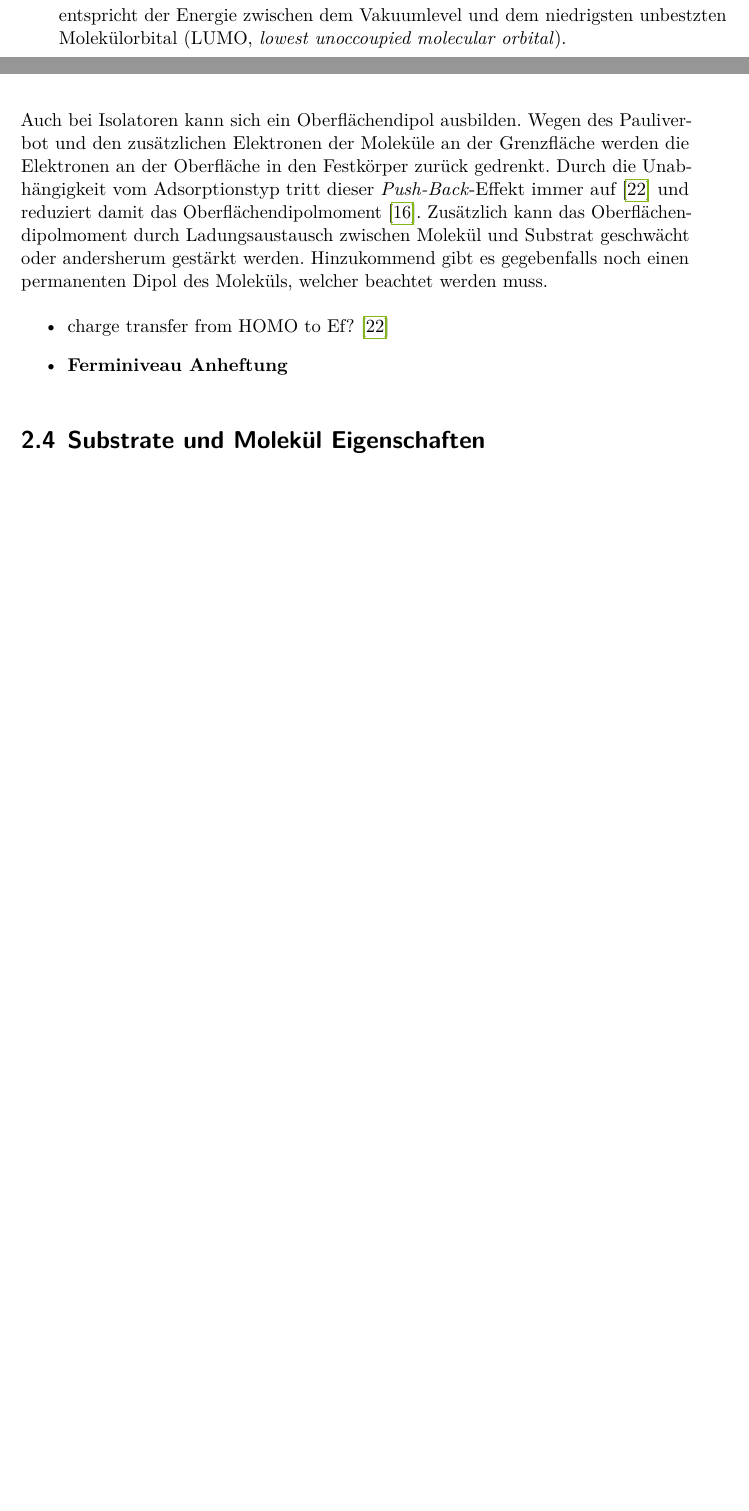
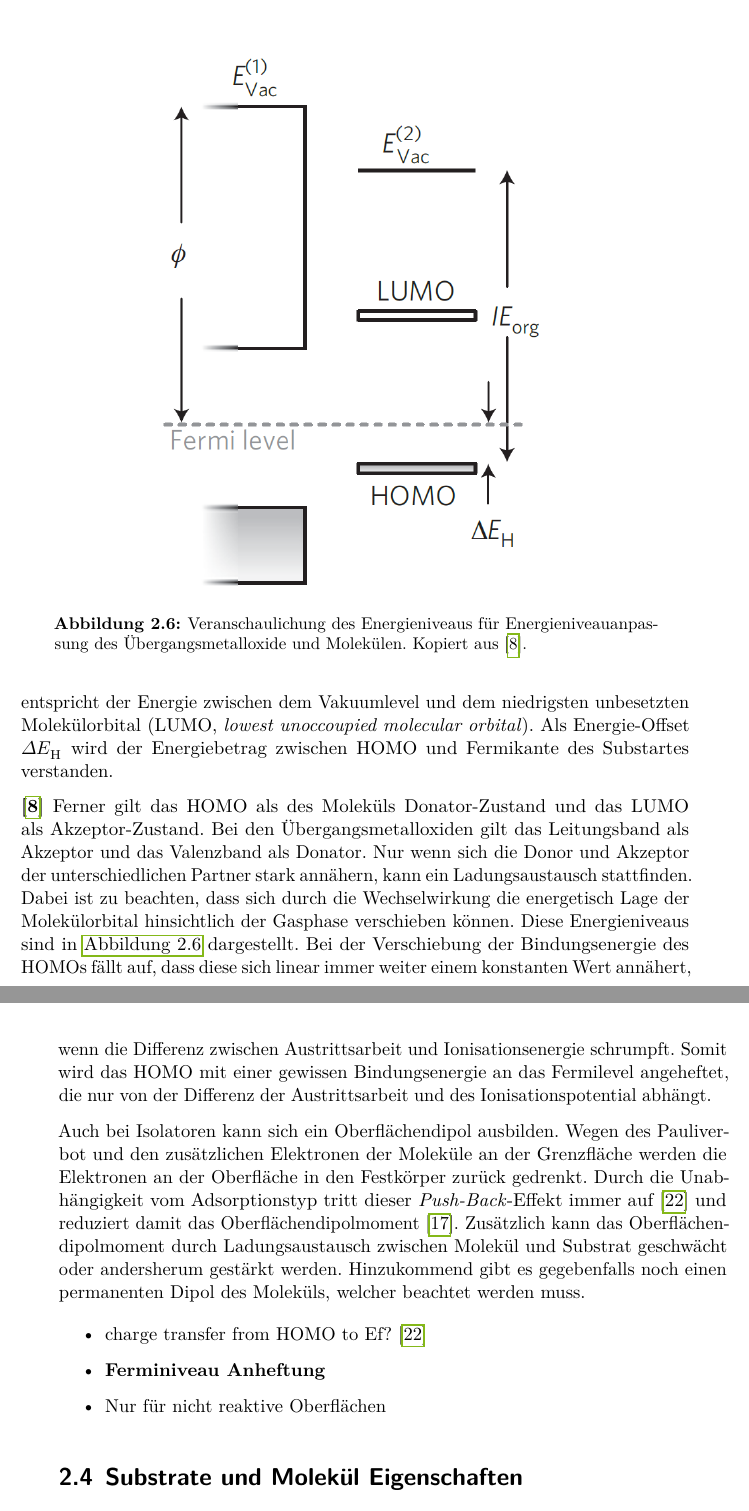
Before and after one commit to Vale112/master_thesis, a LaTeX thesis (thesis.tex, which reads content/02_Grundlagen.tex): two parts of pages 16 and 17 of 67 before the commit and two parts of pages 17 and 18 of 69 after it, joined at a grey line, cut at the place of the change, the shorter picture padded with empty space. Compiled offline with LuaLaTeX.

Commit message:
Universal Energy alignment

```diff
--- a/content/02_Grundlagen.tex
+++ b/content/02_Grundlagen.tex
@@ -230,5 +235,21 @@
             Als Ionisationsenergie wird die Energie zwischen höchsten besetztem Molekülorbital und dem Vakuumlevel verstanden.
-            Die Elektronenaffinität entspricht der Energie zwischen dem Vakuumlevel und dem niedrigsten unbestzten Molekülorbital (LUMO, \textit{lowest unoccoupied molecular orbital}).
+            Die Elektronenaffinität entspricht der Energie zwischen dem Vakuumlevel und dem niedrigsten unbesetzten Molekülorbital (LUMO, \textit{lowest unoccoupied molecular orbital}).
+            Als Energie-Offset $\Delta E_\symup{H}$ wird der Energiebetrag zwischen HOMO und Fermikante des Substartes verstanden.
+
+            \begin{figure}
+                \centering
+                \includegraphics[width=0.6\textwidth]{E_align.PNG}
+                \caption{Veranschaulichung des Energieniveaus für Energieniveauanpassung des Übergangsmetalloxide und Molekülen. Kopiert aus \cite{IF_3}.}
+                \label{fig:E_align}
+            \end{figure}
+            \textbf{\cite{IF_3}}
+            Ferner gilt das HOMO als des Moleküls Donator-Zustand und das LUMO als Akzeptor-Zustand.
+            Bei den Übergangsmetalloxiden gilt das Leitungsband als Akzeptor und das Valenzband als Donator.
+            Nur wenn sich die Donor und Akzeptor der unterschiedlichen Partner stark annähern, kann ein Ladungsaustausch stattfinden.
+            Dabei ist zu beachten, dass sich durch die Wechselwirkung die energetisch Lage der Molekülorbital hinsichtlich der Gasphase verschieben können.
+            Diese Energieniveaus sind in \autoref{fig:E_align} dargestellt.
+            Bei der Verschiebung der Bindungsenergie des HOMOs fällt auf, dass diese sich linear immer weiter einem konstanten Wert annähert, wenn die Differenz zwischen Austrittsarbeit und Ionisationsenergie schrumpft.
+            Somit wird das HOMO mit einer gewissen Bindungsenergie an das Fermilevel angeheftet, die nur von der Differenz der Austrittsarbeit und des Ionisationspotential abhängt.
 
             Auch bei Isolatoren kann sich ein Oberflächendipol ausbilden.
             Wegen des Pauliverbot und den zusätzlichen Elektronen der Moleküle an der Grenzfläche werden die Elektronen an der Oberfläche in den Festkörper zurück gedrenkt.
@@ -239,6 +260,7 @@
             \begin{itemize}
                 \item charge transfer from HOMO to Ef?~\cite{IF_4}
                 \item \textbf{Ferminiveau Anheftung}
+                \item Nur für nicht reaktive Oberflächen
             \end{itemize}
 
 
```
Also changed, not shown: content/04_Ergebnisse.tex (+1 -0 lines), content/pictures/E_align.PNG (added), content/pictures/Mott_mod.svg, content/02_Grundlagen.tex (12 more changed lines).
